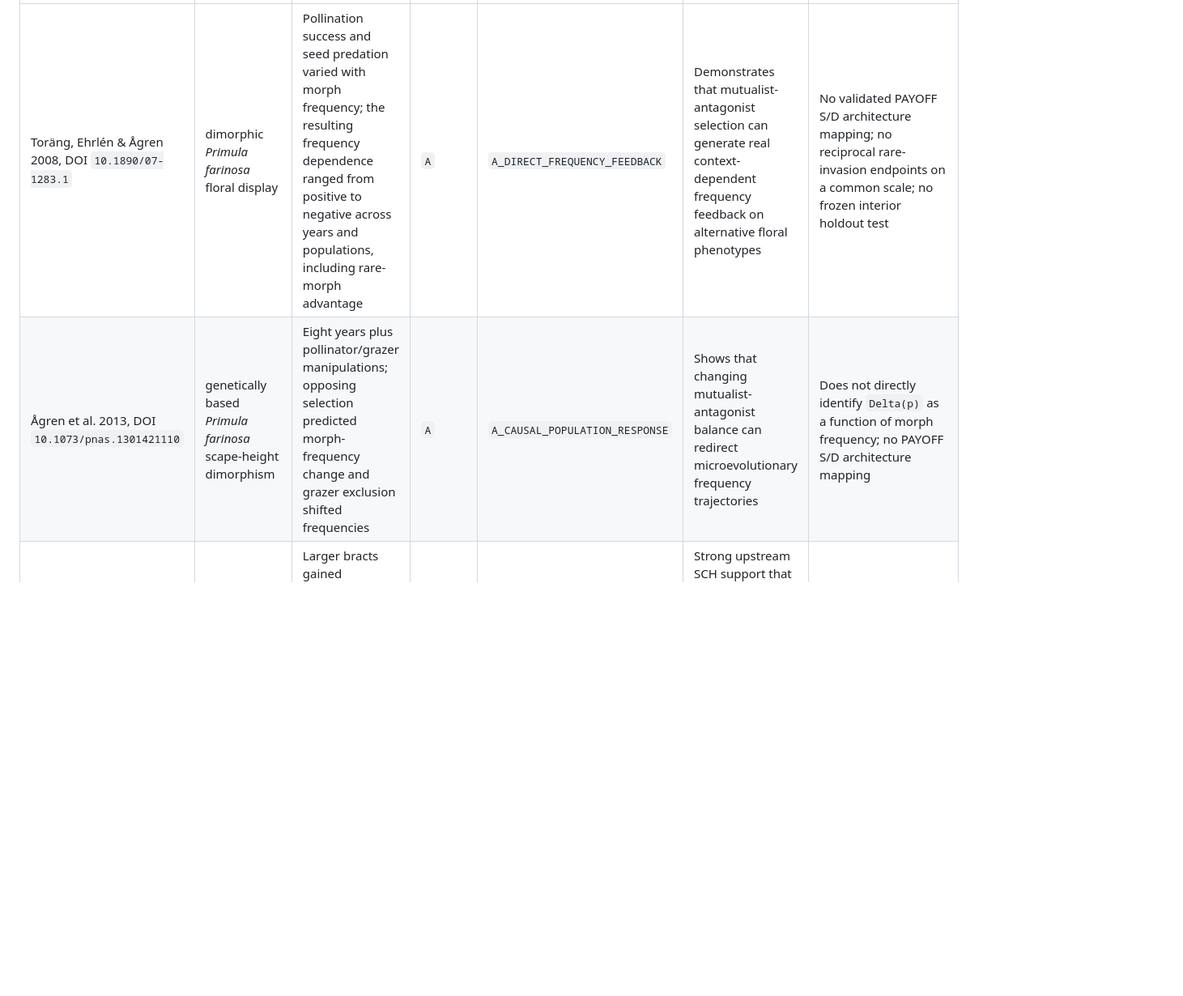
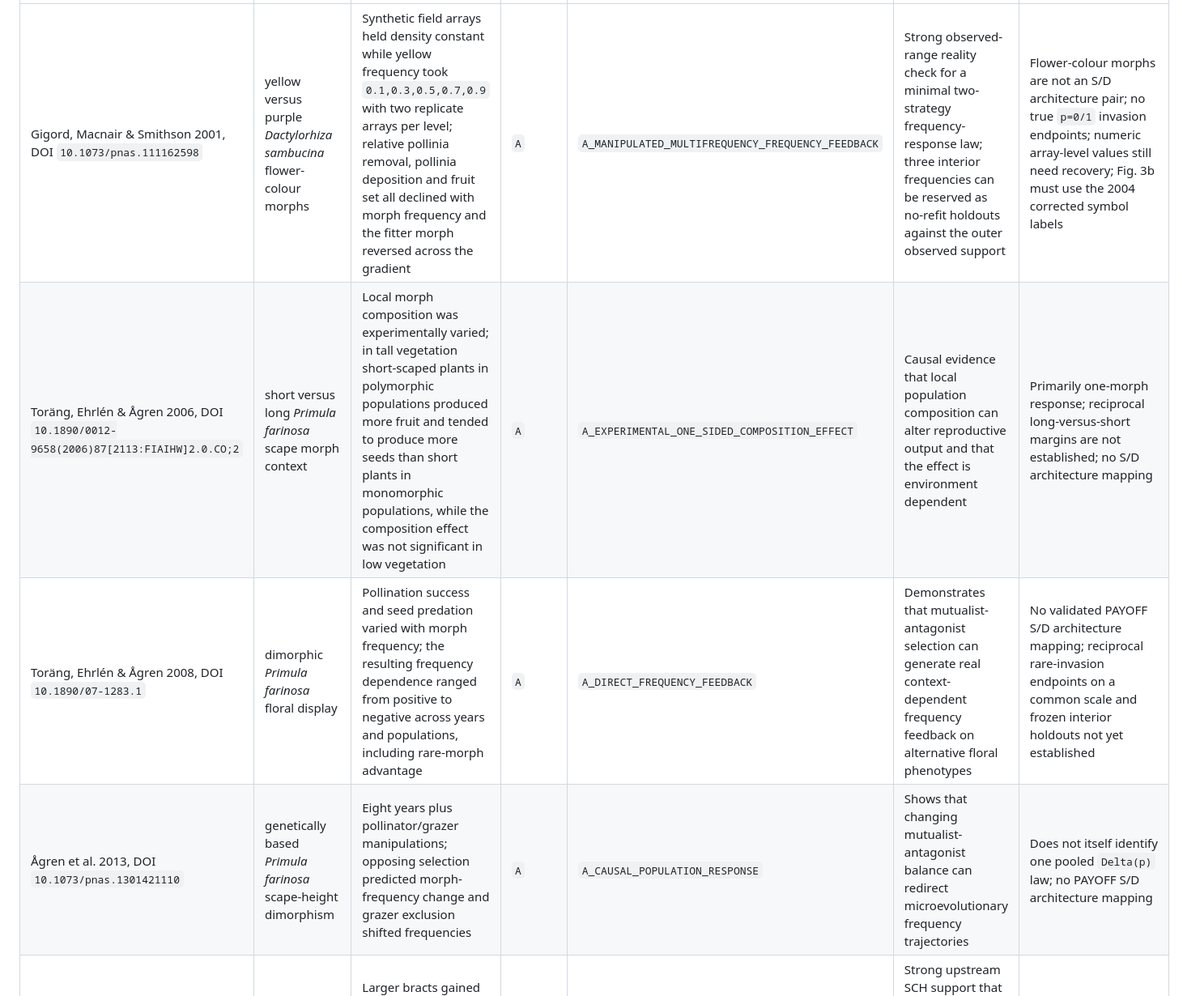
Before and after one commit to zuizui0223/payoff, a Markdown page: docs/EMPIRICAL_FREQUENCY_FEEDBACK_LEDGER_V1.md, the part around one of its changes. Shown at 81% size. Rendered like a GitHub page; blank space fills up the shorter version.

```diff
--- a/docs/EMPIRICAL_FREQUENCY_FEEDBACK_LEDGER_V1.md
+++ b/docs/EMPIRICAL_FREQUENCY_FEEDBACK_LEDGER_V1.md
@@ -29,6 +41,8 @@ The strongest near-term candidate is the `Primula farinosa` morph-frequency syst
 | --- | --- | --- | --- | --- | --- | --- |
-| Toräng, Ehrlén & Ågren 2008, DOI `10.1890/07-1283.1` | dimorphic *Primula farinosa* floral display | Pollination success and seed predation varied with morph frequency; the resulting frequency dependence ranged from positive to negative across years and populations, including rare-morph advantage | `A` | `A_DIRECT_FREQUENCY_FEEDBACK` | Demonstrates that mutualist-antagonist selection can generate real context-dependent frequency feedback on alternative floral phenotypes | No validated PAYOFF S/D architecture mapping; no reciprocal rare-invasion endpoints on a common scale; no frozen interior holdout test |
-| Ågren et al. 2013, DOI `10.1073/pnas.1301421110` | genetically based *Primula farinosa* scape-height dimorphism | Eight years plus pollinator/grazer manipulations; opposing selection predicted morph-frequency change and grazer exclusion shifted frequencies | `A` | `A_CAUSAL_POPULATION_RESPONSE` | Shows that changing mutualist-antagonist balance can redirect microevolutionary frequency trajectories | Does not directly identify `Delta(p)` as a function of morph frequency; no PAYOFF S/D architecture mapping |
+| Gigord, Macnair & Smithson 2001, DOI `10.1073/pnas.111162598` | yellow versus purple *Dactylorhiza sambucina* flower-colour morphs | Synthetic field arrays held density constant while yellow frequency took `0.1,0.3,0.5,0.7,0.9` with two replicate arrays per level; relative pollinia removal, pollinia deposition and fruit set all declined with morph frequency and the fitter morph reversed across the gradient | `A` | `A_MANIPULATED_MULTIFREQUENCY_FREQUENCY_FEEDBACK` | Strong observed-range reality check for a minimal two-strategy frequency-response law; three interior frequencies can be reserved as no-refit holdouts against the outer observed support | Flower-colour morphs are not an S/D architecture pair; no true `p=0/1` invasion endpoints; numeric array-level values still need recovery; Fig. 3b must use the 2004 corrected symbol labels |
+| Toräng, Ehrlén & Ågren 2006, DOI `10.1890/0012-9658(2006)87[2113:FIAIHW]2.0.CO;2` | short versus long *Primula farinosa* scape morph context | Local morph composition was experimentally varied; in tall vegetation short-scaped plants in polymorphic populations produced more fruit and tended to produce more seeds than short plants in monomorphic populations, while the composition effect was not significant in low vegetation | `A` | `A_EXPERIMENTAL_ONE_SIDED_COMPOSITION_EFFECT` | Causal evidence that local population composition can alter reproductive output and that the effect is environment dependent | Primarily one-morph response; reciprocal long-versus-short margins are not established; no S/D architecture mapping |
+| Toräng, Ehrlén & Ågren 2008, DOI `10.1890/07-1283.1` | dimorphic *Primula farinosa* floral display | Pollination success and seed predation varied with morph frequency; the resulting frequency dependence ranged from positive to negative across years and populations, including rare-morph advantage | `A` | `A_DIRECT_FREQUENCY_FEEDBACK` | Demonstrates that mutualist-antagonist selection can generate real context-dependent frequency feedback on alternative floral phenotypes | No validated PAYOFF S/D architecture mapping; reciprocal rare-invasion endpoints on a common scale and frozen interior holdouts not yet established |
+| Ågren et al. 2013, DOI `10.1073/pnas.1301421110` | genetically based *Primula farinosa* scape-height dimorphism | Eight years plus pollinator/grazer manipulations; opposing selection predicted morph-frequency change and grazer exclusion shifted frequencies | `A` | `A_CAUSAL_POPULATION_RESPONSE` | Shows that changing mutualist-antagonist balance can redirect microevolutionary frequency trajectories | Does not itself identify one pooled `Delta(p)` law; no PAYOFF S/D architecture mapping |
 | Pérez-Barrales et al. 2013, DOI `10.1111/j.1600-0706.2013.20780.x` | *Dalechampia* bract-size display axis | Larger bracts gained pollination opportunity and seed-predator exposure; net selection tended to be stabilizing | `U` | `U_STATIC_COMPROMISE` | Strong upstream SCH support that one exposed trait can experience opposing selection and an integrated compromise | No architecture-frequency manipulation; no `eta` information |
 | Kessler et al. 2013, DOI `10.1111/ele.12038` | transgenic *Petunia* scent components | Different compounds contributed to florivore host location versus deterrence | `U` | `U_COMPONENT_PARTITIONING` | Mechanism analogue for within-display functional partitioning / modularity | No common pollinator-versus-antagonist fitness scale for a PAYOFF S/D pair; no frequency response |
 | Kessler et al. 2015, DOI `10.7554/eLife.07641` | *Nicotiana* scent and nectar axes | Scent and nectar were independently manipulable; both increased pollination-related service and hawkmoth oviposition | `U` | `U_AXIS_SEPARABILITY` | Demonstrates biological separability of axes while retaining shared exposure | Separability is not architecture payoff and contains no frequency-dependent architecture comparison |
```
Also changed, not shown: other parts of docs/EMPIRICAL_FREQUENCY_FEEDBACK_LEDGER_V1.md (+67 -21 lines).
